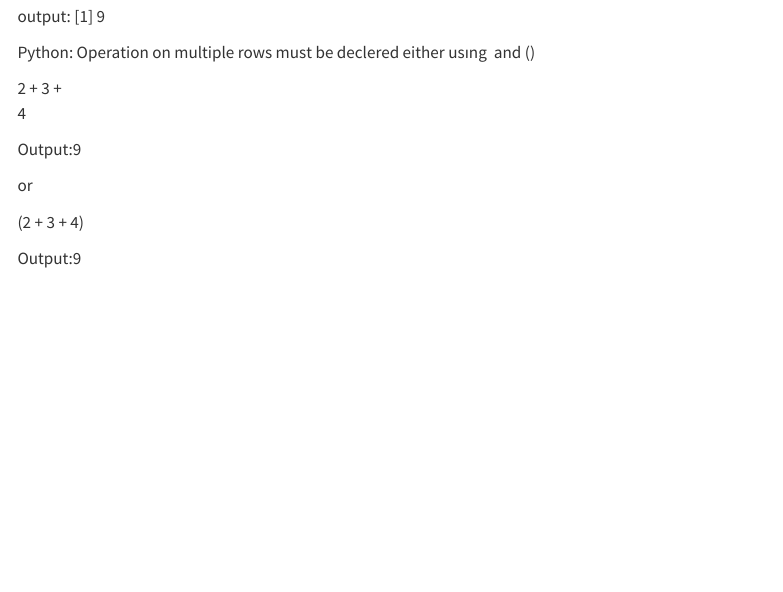
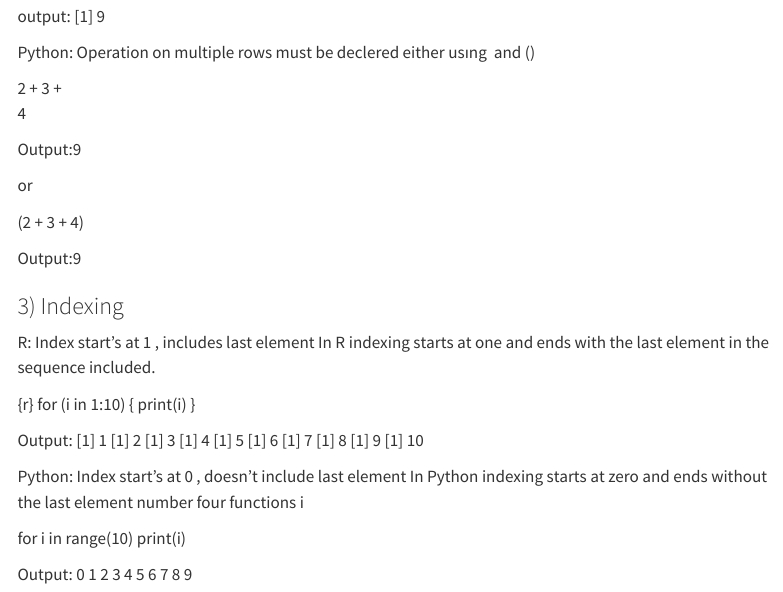
Before and after one commit to emu-hacettepe-analytics/emu430-fall2023-AnilSolakoglu, a Quarto document (assignments/assignment-1.qmd): the page in a window 1100 px wide, from 1210 px down. Rendered offline with R 4.5, knitr and Pandoc in place of Quarto, with nearby package versions; menus at the side of the page are left out.

Commit message:
Update assignment-1.qmd

```diff
--- a/assignments/assignment-1.qmd
+++ b/assignments/assignment-1.qmd
@@ -67,3 +67,42 @@ or
 4)
 
 Output:9
+
+### 3) Indexing
+R: Index start’s at 1 , includes last element
+In R indexing starts at one and ends with the last element in the sequence included.
+
+{r}
+for (i in 1:10) {
+  print(i)
+}
+
+Output:
+[1] 1
+[1] 2
+[1] 3
+[1] 4
+[1] 5
+[1] 6
+[1] 7
+[1] 8
+[1] 9
+[1] 10
+
+Python: Index start's at 0 , doesn't include last element
+In Python indexing starts at zero and ends without the last element number four functions i
+
+for i in range(10)
+    print(i)
+
+Output:
+0
+1
+2
+3
+4
+5
+6
+7
+8
+9
```
